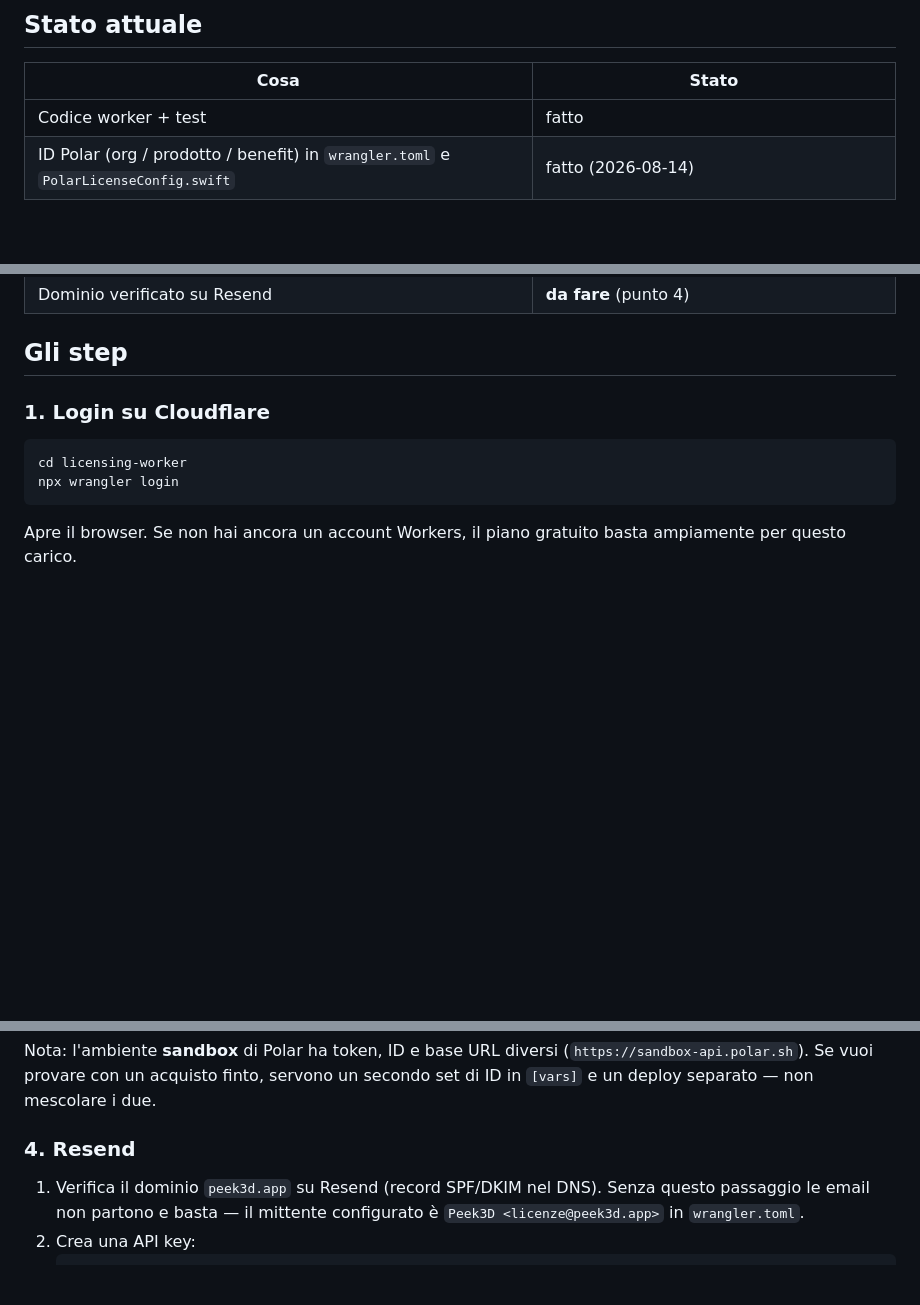
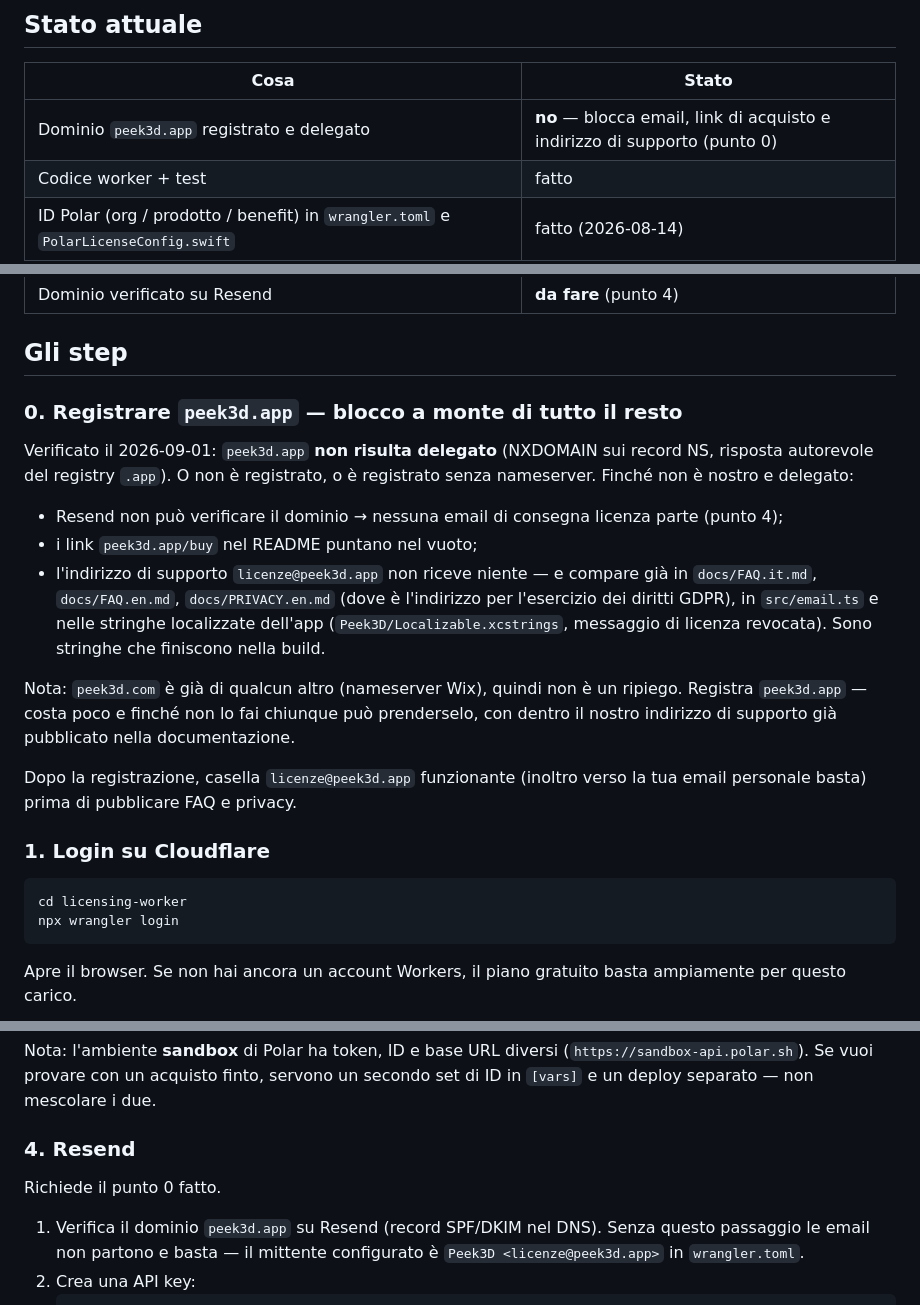
Before and after one commit to deeeemiss/Peek3D, a Markdown page: licensing-worker/SETUP.md, 3 parts joined by grey strips. GitHub-like rendering; blank space fills up the shorter version.

Commit message:
docs: segnala peek3d.app non registrato come blocco al punto 0
Verifica DNS del 2026-09-01: peek3d.app risponde NXDOMAIN sui record NS
(risposta autorevole del registry .app), quindi il dominio non è delegato
e con ogni probabilità non è registrato. Blocca la verifica del dominio
su Resend, e quindi l'invio di qualunque email di consegna licenza.

Non è solo il mittente del worker: licenze@peek3d.app è già pubblicato
come indirizzo di supporto nelle FAQ, come contatto per i diritti GDPR
in PRIVACY.en.md, dentro il corpo dell'email in src/email.ts e nelle
stringhe localizzate dell'app. peek3d.com è già di terzi (nameserver
Wix), quindi non è un ripiego disponibile.

Co-Authored-By: Claude Opus 5 (1M context) <noreply@anthropic.com>

```diff
--- a/licensing-worker/SETUP.md
+++ b/licensing-worker/SETUP.md
@@ -26,6 +26,7 @@ Polar reali e il binding di rate limiting per `/recover`.
 
 | Cosa | Stato |
 |---|---|
+| Dominio `peek3d.app` registrato e delegato | **no** — blocca email, link di acquisto e indirizzo di supporto (punto 0) |
 | Codice worker + test | fatto |
 | ID Polar (org / prodotto / benefit) in `wrangler.toml` e `PolarLicenseConfig.swift` | fatto (2026-08-14) |
 | Coppia di chiavi Ed25519 di produzione | **da fare** (punto 2) |
@@ -36,6 +37,29 @@ Polar reali e il binding di rate limiting per `/recover`.
 | Dominio verificato su Resend | **da fare** (punto 4) |
 
 ## Gli step
+
+### 0. Registrare `peek3d.app` — blocco a monte di tutto il resto
+
+Verificato il 2026-09-01: `peek3d.app` **non risulta delegato** (NXDOMAIN
+sui record NS, risposta autorevole del registry `.app`). O non è registrato,
+o è registrato senza nameserver. Finché non è nostro e delegato:
+
+- Resend non può verificare il dominio → nessuna email di consegna licenza
+  parte (punto 4);
+- i link `peek3d.app/buy` nel README puntano nel vuoto;
+- l'indirizzo di supporto `licenze@peek3d.app` non riceve niente — e compare
+  già in `docs/FAQ.it.md`, `docs/FAQ.en.md`, `docs/PRIVACY.en.md` (dove è
+  l'indirizzo per l'esercizio dei diritti GDPR), in `src/email.ts` e nelle
+  stringhe localizzate dell'app (`Peek3D/Localizable.xcstrings`, messaggio
+  di licenza revocata). Sono stringhe che finiscono nella build.
+
+Nota: `peek3d.com` è già di qualcun altro (nameserver Wix), quindi non è
+un ripiego. Registra `peek3d.app` — costa poco e finché non lo fai chiunque
+può prenderselo, con dentro il nostro indirizzo di supporto già pubblicato
+nella documentazione.
+
+Dopo la registrazione, casella `licenze@peek3d.app` funzionante (inoltro
+verso la tua email personale basta) prima di pubblicare FAQ e privacy.
 
 ### 1. Login su Cloudflare
 
@@ -84,6 +108,8 @@ servono un secondo set di ID in `[vars]` e un deploy separato — non mescolare
 i due.
 
 ### 4. Resend
+
+Richiede il punto 0 fatto.
 
 1. Verifica il dominio `peek3d.app` su Resend (record SPF/DKIM nel DNS).
    Senza questo passaggio le email non partono e basta — il mittente
```
